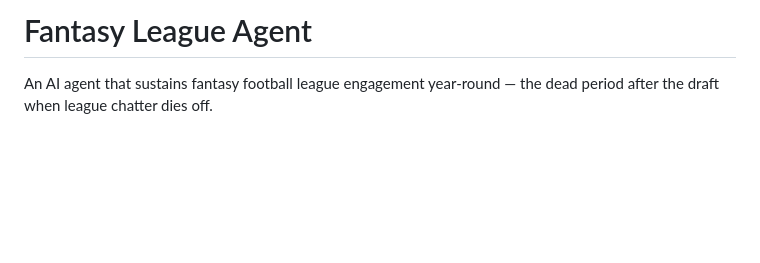
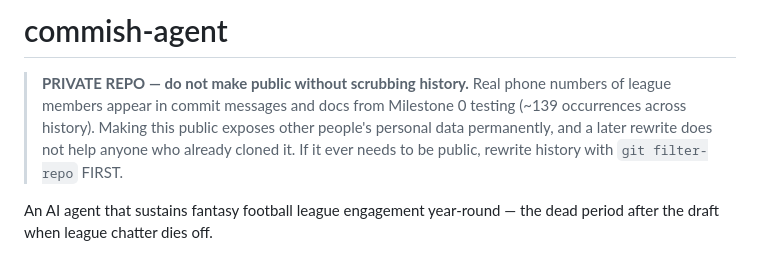
Before and after one commit to maker-sean/fantasy-football-agent, a Markdown page: README.md, the part around the change. Drawn GitHub-style; blank space fills up the shorter version.

Commit message:
Flag the repo as private-only until history is scrubbed
Milestone 0 testing put real league members' phone numbers into commit
messages and docs. Harmless in a private repo, permanent if it is ever made
public — and a rewrite after the fact does not help anyone who already cloned.

Co-Authored-By: Claude <noreply@anthropic.com>

```diff
--- a/README.md
+++ b/README.md
@@ -1,4 +1,12 @@
-# Fantasy League Agent
+# commish-agent
+
+> **PRIVATE REPO — do not make public without scrubbing history.**
+> Real phone numbers of league members appear in commit messages and docs from
+> Milestone 0 testing (~139 occurrences across history). Making this public
+> exposes other people's personal data permanently, and a later rewrite does not
+> help anyone who already cloned it. If it ever needs to be public, rewrite
+> history with `git filter-repo` FIRST.
+
 
 An AI agent that sustains fantasy football league engagement year-round — the
 dead period after the draft when league chatter dies off.
```
